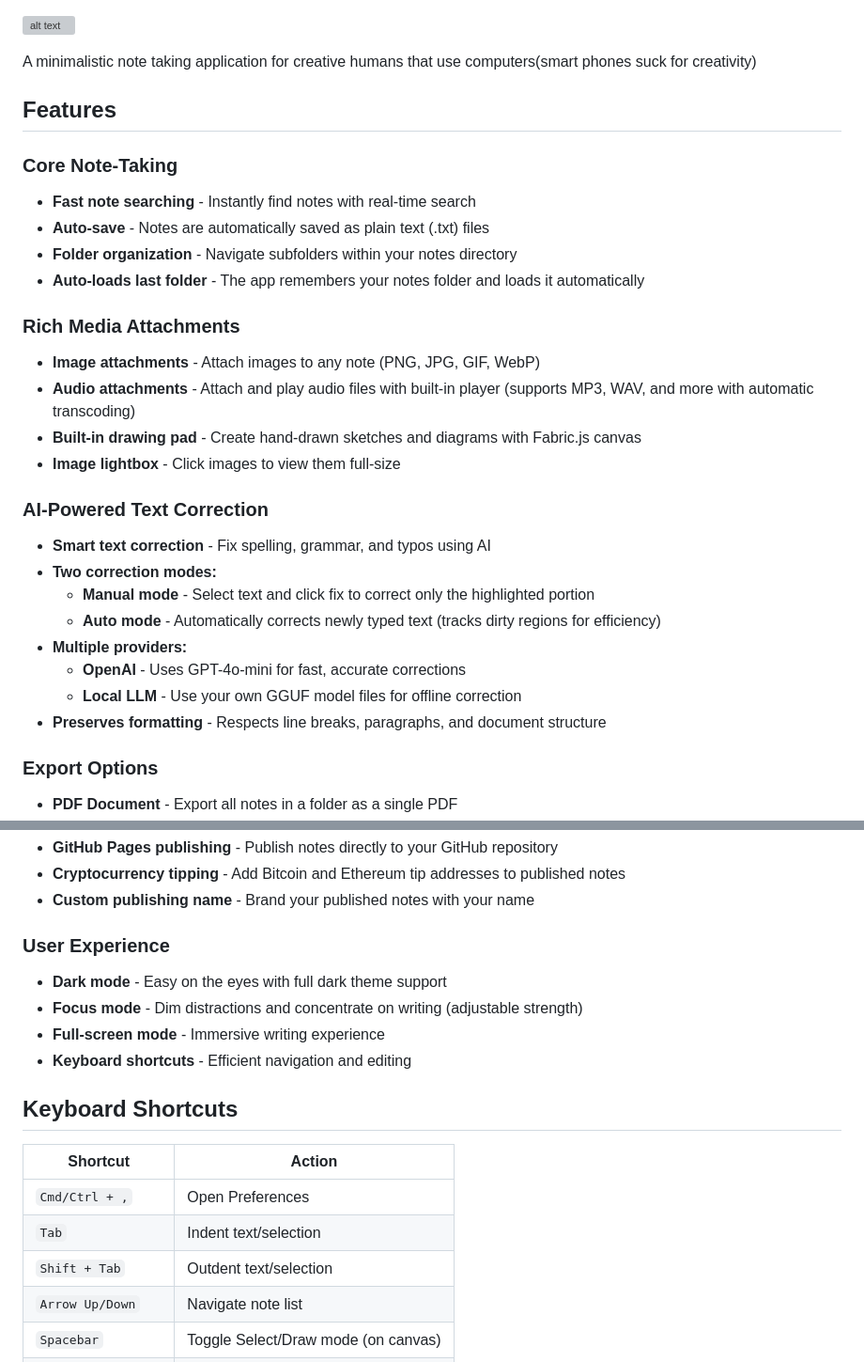
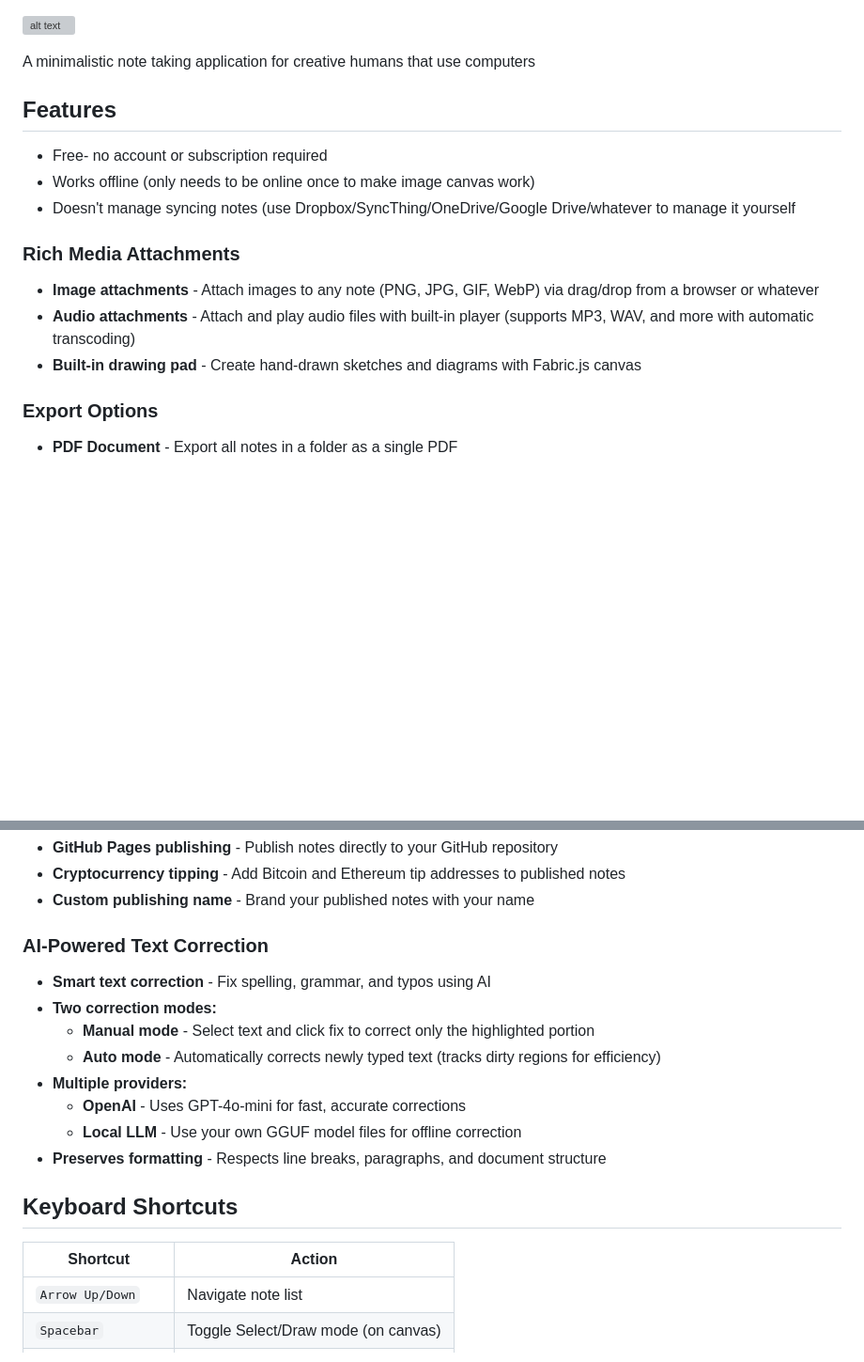
Before and after one commit to mdotstrange/noatboat, a Markdown page: README.md, 2 parts joined by grey strips. Shown at 94% size. Drawn GitHub-style; blank space fills up the shorter version; grey boxes are pictures that could not be loaded.

Commit message:
Revise README.md for clarity and formatting
Updated README to improve feature descriptions and formatting.

```diff
--- a/README.md
+++ b/README.md
@@ -1,30 +1,17 @@
 ![alt text](https://github.com/mdotstrange/noatboat/blob/main/noatboatIcon1.png "Noat Boat Main Image")
 
-A minimalistic note taking application for creative humans that use computers(smart phones suck for creativity)
+A minimalistic note taking application for creative humans that use computers
 
 ## Features
 
-### Core Note-Taking
-- **Fast note searching** - Instantly find notes with real-time search
-- **Auto-save** - Notes are automatically saved as plain text (.txt) files
-- **Folder organization** - Navigate subfolders within your notes directory
-- **Auto-loads last folder** - The app remembers your notes folder and loads it automatically
+- Free- no account or subscription required
+- Works offline (only needs to be online once to make image canvas work)
+- Doesn't manage syncing notes (use Dropbox/SyncThing/OneDrive/Google Drive/whatever to manage it yourself
 
 ### Rich Media Attachments
-- **Image attachments** - Attach images to any note (PNG, JPG, GIF, WebP)
+- **Image attachments** - Attach images to any note (PNG, JPG, GIF, WebP) via drag/drop from a browser or whatever
 - **Audio attachments** - Attach and play audio files with built-in player (supports MP3, WAV, and more with automatic transcoding)
 - **Built-in drawing pad** - Create hand-drawn sketches and diagrams with Fabric.js canvas
-- **Image lightbox** - Click images to view them full-size
-
-### AI-Powered Text Correction
-- **Smart text correction** - Fix spelling, grammar, and typos using AI
-- **Two correction modes:**
-  - **Manual mode** - Select text and click fix to correct only the highlighted portion
-  - **Auto mode** - Automatically corrects newly typed text (tracks dirty regions for efficiency)
-- **Multiple providers:**
-  - **OpenAI** - Uses GPT-4o-mini for fast, accurate corrections
-  - **Local LLM** - Use your own GGUF model files for offline correction
-- **Preserves formatting** - Respects line breaks, paragraphs, and document structure
 
 ### Export Options
 - **PDF Document** - Export all notes in a folder as a single PDF
@@ -37,19 +24,20 @@ A minimalistic note taking application for creative humans that use computers(sm
 - **Cryptocurrency tipping** - Add Bitcoin and Ethereum tip addresses to published notes
 - **Custom publishing name** - Brand your published notes with your name
 
-### User Experience
-- **Dark mode** - Easy on the eyes with full dark theme support
-- **Focus mode** - Dim distractions and concentrate on writing (adjustable strength)
-- **Full-screen mode** - Immersive writing experience
-- **Keyboard shortcuts** - Efficient navigation and editing
+### AI-Powered Text Correction
+- **Smart text correction** - Fix spelling, grammar, and typos using AI
+- **Two correction modes:**
+  - **Manual mode** - Select text and click fix to correct only the highlighted portion
+  - **Auto mode** - Automatically corrects newly typed text (tracks dirty regions for efficiency)
+- **Multiple providers:**
+  - **OpenAI** - Uses GPT-4o-mini for fast, accurate corrections
+  - **Local LLM** - Use your own GGUF model files for offline correction
+- **Preserves formatting** - Respects line breaks, paragraphs, and document structure
 
 ## Keyboard Shortcuts
 
 | Shortcut | Action |
 |----------|--------|
-| `Cmd/Ctrl + ,` | Open Preferences |
-| `Tab` | Indent text/selection |
-| `Shift + Tab` | Outdent text/selection |
 | `Arrow Up/Down` | Navigate note list |
 | `Spacebar` | Toggle Select/Draw mode (on canvas) |
 | `Delete/Backspace` | Delete selected canvas objects |
```
